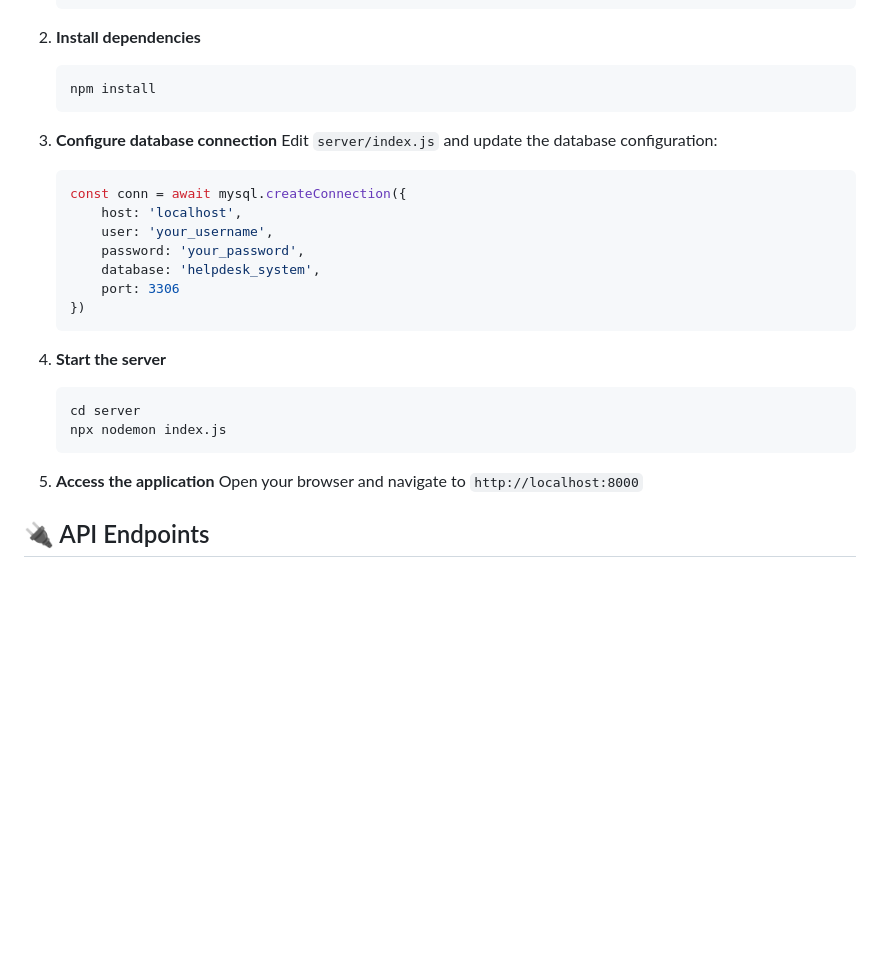
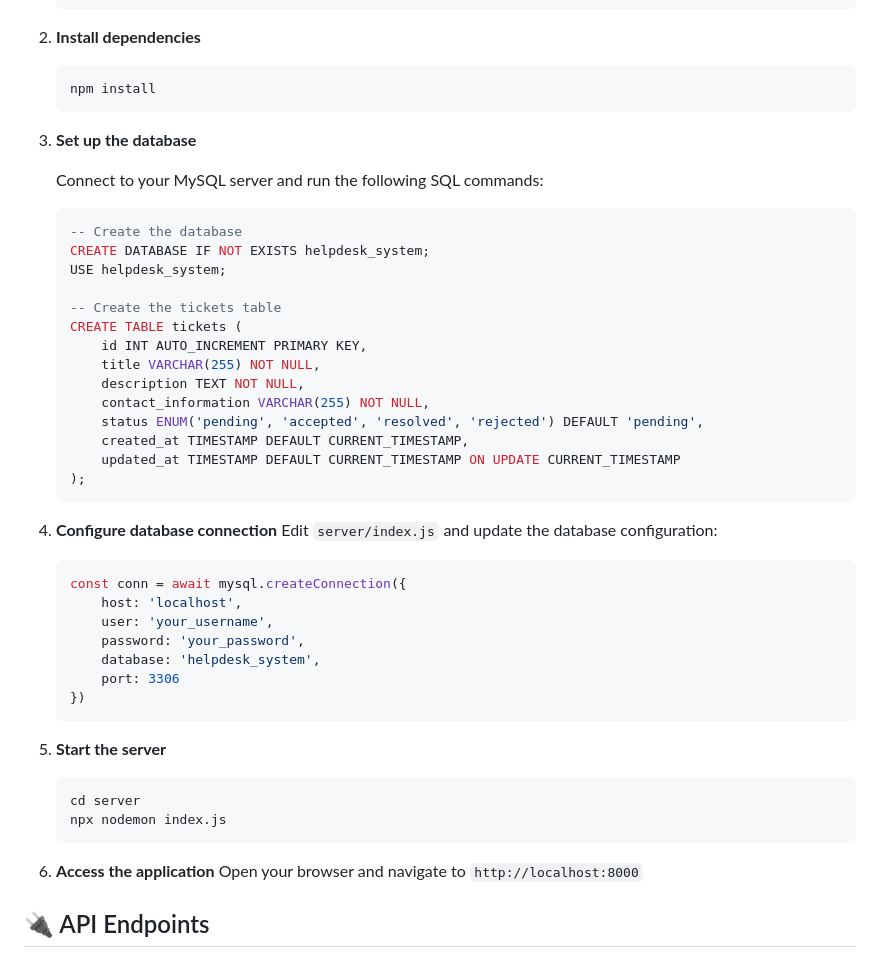
Before and after one commit to natthaphong010245/Test-Nipa-Technology, a Markdown page: README.md, the part around the change. Rendered like a GitHub page; blank space fills up the shorter version.

````diff
--- a/README.md
+++ b/README.md
@@ -53,7 +53,28 @@ A modern, responsive web-based ticket management system built with Node.js, Expr
    npm install
    ```
 
-3. **Configure database connection**
+3. **Set up the database**
+
+   Connect to your MySQL server and run the following SQL commands:
+
+   ```sql
+   -- Create the database
+   CREATE DATABASE IF NOT EXISTS helpdesk_system;
+   USE helpdesk_system;
+
+   -- Create the tickets table
+   CREATE TABLE tickets (
+       id INT AUTO_INCREMENT PRIMARY KEY,
+       title VARCHAR(255) NOT NULL,
+       description TEXT NOT NULL,
+       contact_information VARCHAR(255) NOT NULL,
+       status ENUM('pending', 'accepted', 'resolved', 'rejected') DEFAULT 'pending',
+       created_at TIMESTAMP DEFAULT CURRENT_TIMESTAMP,
+       updated_at TIMESTAMP DEFAULT CURRENT_TIMESTAMP ON UPDATE CURRENT_TIMESTAMP
+   );
+   ```
+
+4. **Configure database connection**
    Edit `server/index.js` and update the database configuration:
    ```javascript
    const conn = await mysql.createConnection({
@@ -65,13 +86,13 @@ A modern, responsive web-based ticket management system built with Node.js, Expr
    })
    ```
 
-4. **Start the server**
+5. **Start the server**
    ```bash
    cd server
    npx nodemon index.js
    ```
 
-5. **Access the application**
+6. **Access the application**
    Open your browser and navigate to `http://localhost:8000`
 
 ## 🔌 API Endpoints
````
